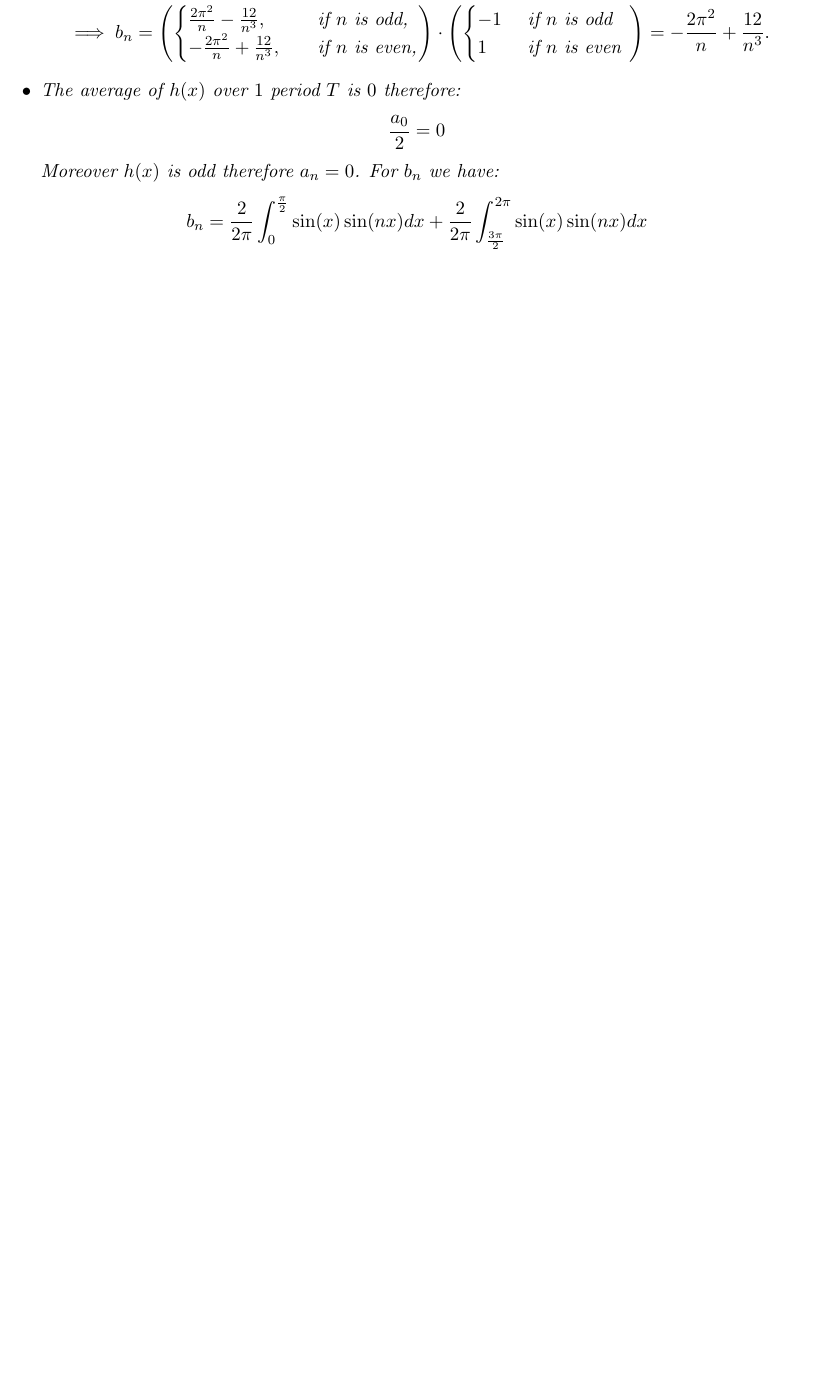
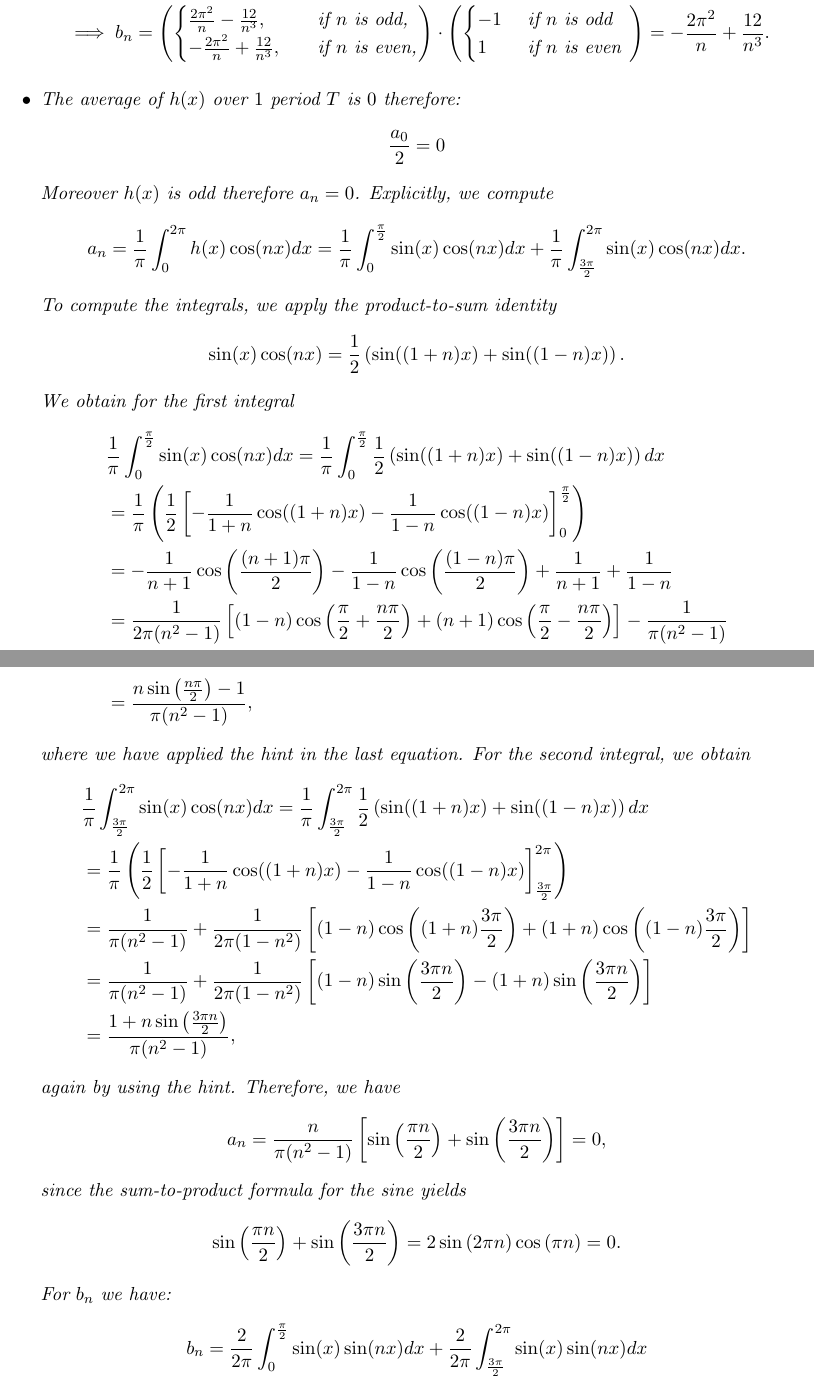
Before and after one commit to martinlicht/Ana3_EPFL2024, a LaTeX problem sheet (exercise11.tex): part of page 4 of 10 before the commit and two parts of pages 4 and 5 of 11 after it, the two joined at a grey line, cut so that both start at the same text, the shorter picture padded with empty space. Compiled offline with pdfLaTeX.

Commit message:
complete solution of ex 1 and proof-read

```diff
--- a/exercise11.tex
+++ b/exercise11.tex
@@ -299,7 +300,39 @@
     \[
         \frac{a_0}{2} = 0
     \]
-    Moreover $h(x)$ is odd therefore $a_n = 0$. For $b_n$ we have:
+    Moreover $h(x)$ is odd therefore $a_n = 0$. Explicitly, we compute
+    \begin{align*}
+        a_n = \frac 1 \pi \int_0^{2 \pi} h(x) \cos(n x) dx = \frac 1 \pi \int_0^{\frac \pi 2} \sin(x) \cos(n x) dx + \frac 1 \pi \int_{\frac {3 \pi} 2}^{2 \pi} \sin(x) \cos(n x) dx.
+    \end{align*}
+    To compute the integrals, we apply the product-to-sum identity
+    \begin{align*}
+        \sin(x) \cos(n x) = \frac 1 2 \left( \sin((1 + n)x) + \sin((1 - n)x) \right).
+    \end{align*}
+    We obtain for the first integral
+    \begin{align*}
+        &\frac 1 \pi \int_0^{\frac \pi 2} \sin(x) \cos(n x) dx = \frac 1 \pi \int_0^{\frac \pi 2} \frac 1 2 \left( \sin((1 + n)x) + \sin((1 - n)x) \right) dx\\
+        &= \frac 1 \pi \left( \frac 1 2 \left[ -\frac 1 {1 + n} \cos((1 + n)x) - \frac 1 {1 - n} \cos((1 - n)x) \right]_0^{\frac \pi 2} \right)\\
+        &= -\frac{1}{n+1}\cos\left( \frac{(n+1) \pi}{2}\right) - \frac{1}{1 - n} \cos \left(\frac{(1 - n) \pi}{2} \right) + \frac{1}{n + 1} + \frac{1}{1 - n}\\
+        &= \frac{1}{2 \pi (n^2 - 1)} \left[(1-n)\cos\left( \frac{\pi}{2} + \frac{n \pi}{2}\right) + (n + 1) \cos\left(\frac{\pi}{2} - \frac{n\pi}{2} \right)\right] - \frac{1}{\pi(n^2 - 1)}\\
+        &= \frac{n \sin\left( \frac{n \pi}{2}\right) - 1}{\pi(n^2 - 1)},
+    \end{align*}
+    where we have applied the hint in the last equation. For the second integral, we obtain
+    \begin{align*}
+        &\frac 1 \pi \int_{\frac {3 \pi} 2}^{2 \pi} \sin(x) \cos(n x) dx = \frac 1 \pi \int_{\frac {3 \pi} 2}^{2 \pi} \frac 1 2 \left( \sin((1 + n)x) + \sin((1 - n)x) \right) dx\\
+        &= \frac 1 \pi \left( \frac 1 2 \left[ -\frac 1 {1 + n} \cos((1 + n)x) - \frac 1 {1 - n} \cos((1 - n)x) \right]_{\frac {3 \pi} 2}^{2 \pi} \right)\\
+        &= \frac{1}{\pi(n^2 - 1)} + \frac{1}{2 \pi (1 - n^2)} \left[ (1 - n) \cos\left((1 + n)\frac{3 \pi}{2}\right) + (1 + n) \cos\left((1 - n) \frac{3 \pi}{2}\right)\right]\\
+        &= \frac{1}{\pi(n^2 - 1)} + \frac{1}{2 \pi (1 - n^2)} \left[(1-n) \sin\left(\frac{3 \pi n}{2}\right) - (1 + n) \sin\left(\frac{3 \pi n}{2}\right)\right]\\
+        &= \frac{1 + n \sin\left( \frac{3 \pi n}{2}\right)}{\pi(n^2 - 1)},
+    \end{align*}
+    again by using the hint. Therefore, we have
+    \begin{align*}
+        a_n = \frac{n}{\pi (n^2 - 1)} \left[ \sin\left( \frac{\pi n}{2}\right)  + \sin\left( \frac{3 \pi n}{2}\right)\right] = 0,
+    \end{align*}
+    since the sum-to-product formula for the sine yields
+    \begin{align*}
+        \sin\left( \frac{\pi n}{2}\right)  + \sin\left( \frac{3 \pi n}{2}\right) = 2 \sin\left(2 \pi n \right) \cos\left (\pi n \right) = 0.
+    \end{align*}
+    For $b_n$ we have:
     \begin{align*}
         b_n
         &
```
Also changed, not shown: exercise11.tex (3 more changed lines).
